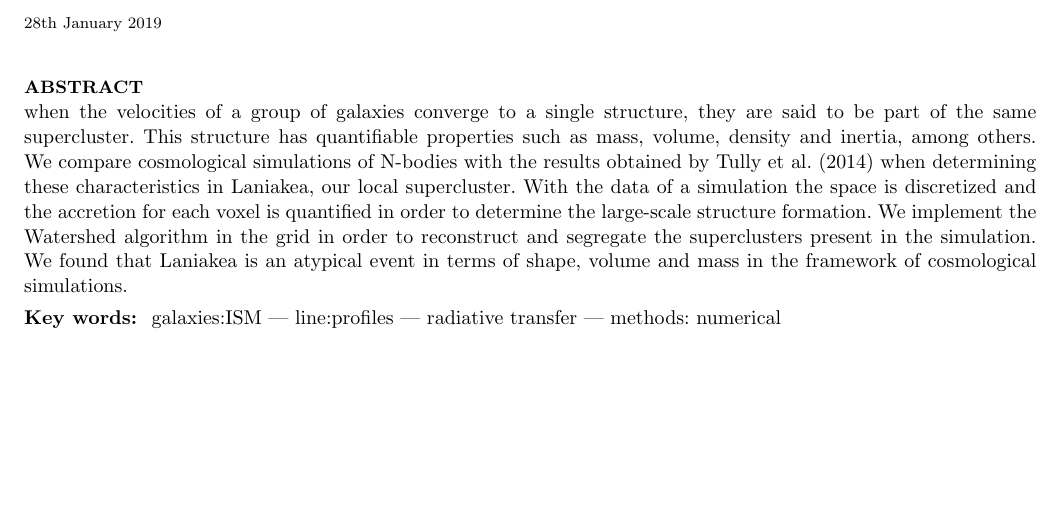
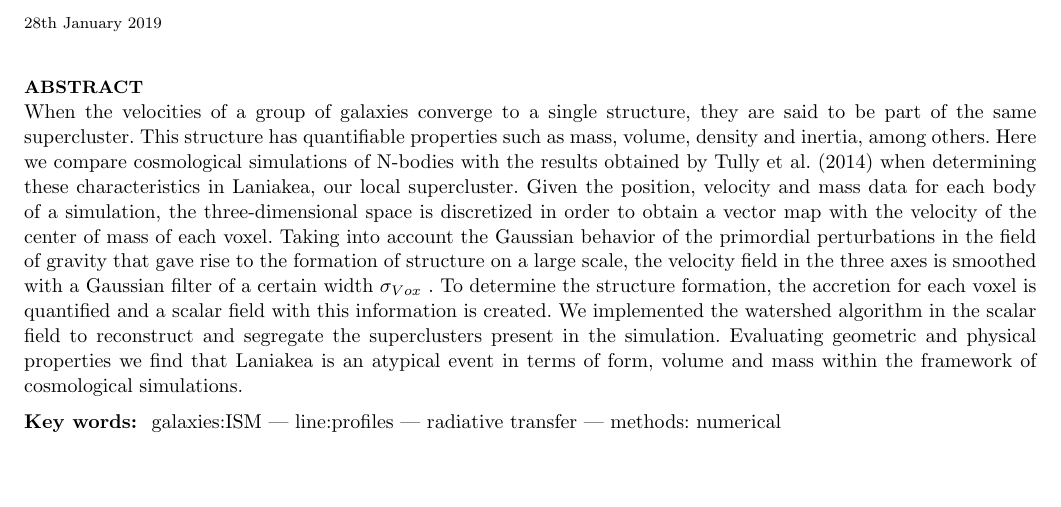
Before and after one commit to PaipaPsyche/MNRAS_SCC, a LaTeX paper (main.tex): part of page 1 of 2 before the commit and part of page 1 of 3 after it, cut so that both start at the same text, the shorter picture padded with empty space. Compiled offline with pdfLaTeX.

Commit message:
Abstract en progreso

```diff
--- a/main.tex
+++ b/main.tex
@@ -26,6 +26,9 @@
 \newcommand{\SKW}{\ifmmode \mathrm{SKW}\else $\mathrm{SKW}$~\fi}
 \newcommand{\BI}{\ifmmode \mathrm{BI}\else $\mathrm{BI}$~\fi}
 
+
+\newcommand{\svox}{\ifmmode \sigma_{Vox} \else $\sigma_{Vox}$~\fi}
+
 \begin{document}
 
 %=========================================================================
@@ -45,9 +48,10 @@
 \maketitle
 \begin{abstract}
 %Para referencia -------
-when the velocities of a group of galaxies converge to a single structure, they are said to be part of the same supercluster. This structure has quantifiable properties such as mass, volume, density and inertia, among others.
- We compare cosmological simulations of N-bodies with the results obtained by Tully et al. (2014)  when determining these characteristics in Laniakea, our local supercluster.
- With the data of a simulation the space is discretized and the accretion for each voxel is quantified in order to determine the large-scale structure formation. We implement the Watershed algorithm in the grid in order to reconstruct and segregate the superclusters present in the simulation. We found  that Laniakea is an atypical event in terms of shape, volume and mass in the framework of cosmological simulations.
+When the velocities of a group of galaxies converge to a single structure, they are said to be part of the same supercluster. This structure has quantifiable properties such as mass, volume, density and inertia, among others.
+ Here we compare cosmological simulations of N-bodies with the results obtained by Tully et al. (2014)  when determining these characteristics in Laniakea, our local supercluster.
+Given the position, velocity and mass data for each body of a simulation, the three-dimensional space is discretized in order to obtain a vector map with the velocity of the center of mass of each voxel. Taking into account the Gaussian behavior of the primordial perturbations in the field of gravity that gave rise to the formation of structure on a large scale, the velocity field in the three axes is smoothed with a Gaussian filter of a certain width \svox. To determine the structure formation, the accretion for each voxel is quantified and a scalar field with this information is created.
+ We implemented the watershed algorithm in the scalar field to reconstruct and segregate the superclusters present in the simulation. Evaluating geometric and physical properties we find that Laniakea is an atypical event in terms of form, volume and mass within the framework of cosmological simulations.
 %------------------
 
 
```
